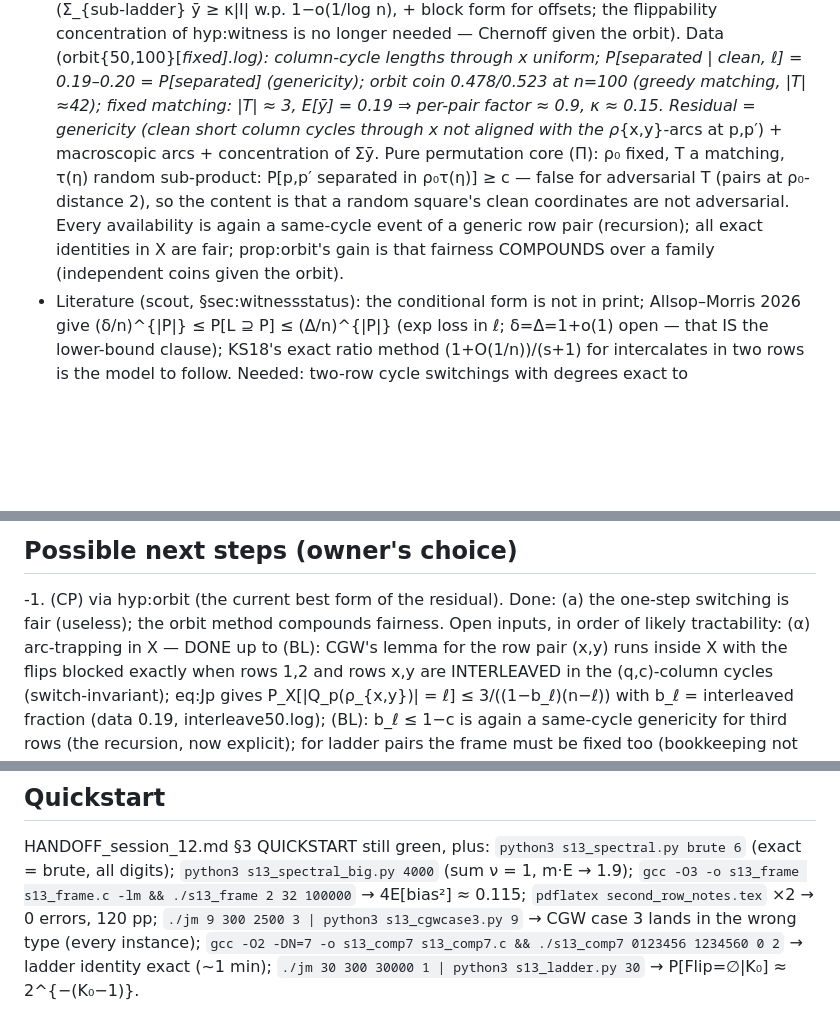
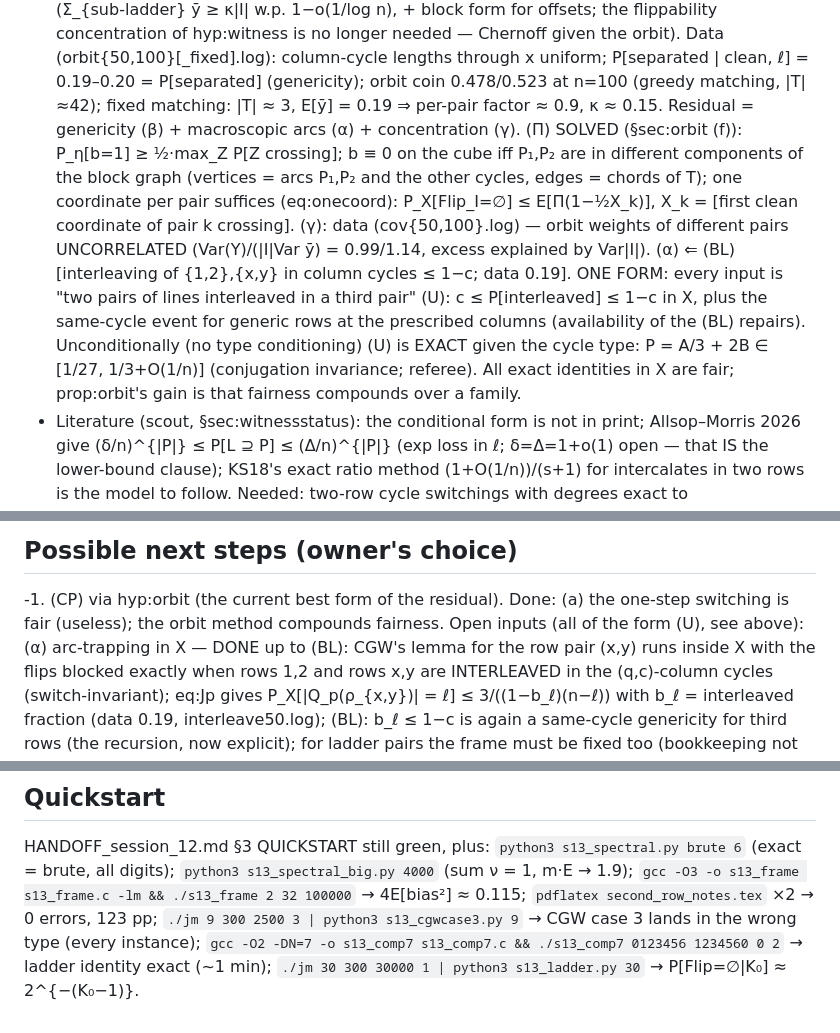
Before and after one commit to mkkinyon/cgw-conjecture, a Markdown page: STATUS.md, 3 parts joined by grey strips. Drawn GitHub-style; blank space fills up the shorter version.

Commit message:
STATUS: (Pi) solved, (U) as the one form of the residual, (gamma) data
Co-Authored-By: Claude Fable 5.1 <noreply@anthropic.com>
Claude-Session: https://claude.ai/code/session_01CQqQRgww2SrSUzVrBSsHZ8

```diff
--- a/STATUS.md
+++ b/STATUS.md
@@ -95,14 +95,20 @@ pair (eq:offsetavg); the splice-in switching does |C₁| < n/2+ℓ.  So:
   uniform; P[separated | clean, ℓ] = 0.19–0.20 = P[separated] (genericity);
   orbit coin 0.478/0.523 at n=100 (greedy matching, |T|≈42); fixed matching:
   |T| ≈ 3, E[ȳ] = 0.19 ⇒ per-pair factor ≈ 0.9, κ ≈ 0.15.
-  Residual = genericity (clean short column cycles through x not aligned with
-  the ρ_{x,y}-arcs at p,p′) + macroscopic arcs + concentration of Σȳ.  Pure
-  permutation core (Π): ρ₀ fixed, T a matching, τ(η) random sub-product:
-  P[p,p′ separated in ρ₀τ(η)] ≥ c — false for adversarial T (pairs at
-  ρ₀-distance 2), so the content is that a random square's clean coordinates are
-  not adversarial.  Every availability is again a same-cycle event of a generic
-  row pair (recursion); all exact identities in X are fair; prop:orbit's gain is
-  that fairness COMPOUNDS over a family (independent coins given the orbit).
+  Residual = genericity (β) + macroscopic arcs (α) + concentration (γ).
+  (Π) SOLVED (§sec:orbit (f)): P_η[b=1] ≥ ½·max_Z P[Z crossing]; b ≡ 0 on the cube iff
+  P₁,P₂ are in different components of the block graph (vertices = arcs P₁,P₂ and the
+  other cycles, edges = chords of T); one coordinate per pair suffices (eq:onecoord):
+  P_X[Flip_I=∅] ≤ E[Π(1−½X_k)], X_k = [first clean coordinate of pair k crossing].
+  (γ): data (cov{50,100}.log) — orbit weights of different pairs UNCORRELATED
+  (Var(Y)/(|I|Var ȳ) = 0.99/1.14, excess explained by Var|I|).
+  (α) ⇐ (BL) [interleaving of {1,2},{x,y} in column cycles ≤ 1−c; data 0.19].
+  ONE FORM: every input is "two pairs of lines interleaved in a third pair" (U):
+  c ≤ P[interleaved] ≤ 1−c in X, plus the same-cycle event for generic rows at the
+  prescribed columns (availability of the (BL) repairs).  Unconditionally (no type
+  conditioning) (U) is EXACT given the cycle type: P = A/3 + 2B ∈ [1/27, 1/3+O(1/n)]
+  (conjugation invariance; referee).  All exact identities in X are fair; prop:orbit's
+  gain is that fairness compounds over a family.
 - Literature (scout, §sec:witnessstatus): the conditional form is not in print;
   Allsop–Morris 2026 give (δ/n)^{|P|} ≤ P[L ⊇ P] ≤ (Δ/n)^{|P|} (exp loss in ℓ;
   δ=Δ=1+o(1) open — that IS the lower-bound clause); KS18's exact ratio method
@@ -186,7 +192,7 @@ two-block odd perturbation; ρ from burnt-in starts (pitfall 56).
 
 -1. (CP) via hyp:orbit (the current best form of the residual).  Done: (a) the
    one-step switching is fair (useless); the orbit method compounds fairness.
-   Open inputs, in order of likely tractability: (α) arc-trapping in X — DONE
+   Open inputs (all of the form (U), see above): (α) arc-trapping in X — DONE
    up to (BL): CGW's lemma for the row pair (x,y) runs inside X with the flips
    blocked exactly when rows 1,2 and rows x,y are INTERLEAVED in the (q,c)-column
    cycles (switch-invariant); eq:Jp gives P_X[|Q_p(ρ_{x,y})| = ℓ] ≤ 3/((1−b_ℓ)(n−ℓ))
@@ -226,7 +232,7 @@ HANDOFF_session_12.md §3 QUICKSTART still green, plus:
 `python3 s13_spectral.py brute 6` (exact = brute, all digits);
 `python3 s13_spectral_big.py 4000` (sum ν = 1, m·E → 1.9);
 `gcc -O3 -o s13_frame s13_frame.c -lm && ./s13_frame 2 32 100000` → 4E[bias²] ≈ 0.115;
-`pdflatex second_row_notes.tex` ×2 → 0 errors, 120 pp;
+`pdflatex second_row_notes.tex` ×2 → 0 errors, 123 pp;
 `./jm 9 300 2500 3 | python3 s13_cgwcase3.py 9` → CGW case 3 lands in the wrong type (every instance);
 `gcc -O2 -DN=7 -o s13_comp7 s13_comp7.c && ./s13_comp7 0123456 1234560 0 2` → ladder identity exact (~1 min);
 `./jm 30 300 30000 1 | python3 s13_ladder.py 30` → P[Flip=∅|K₀] ≈ 2^{−(K₀−1)}.
```
